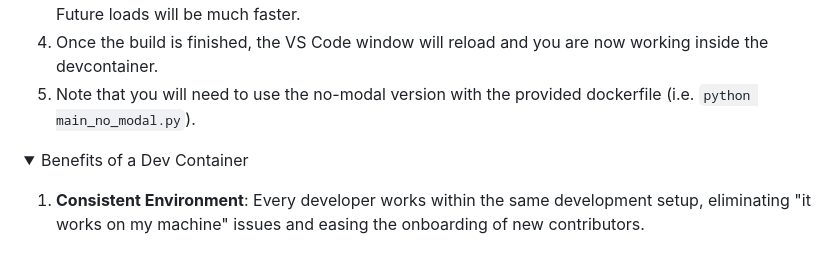
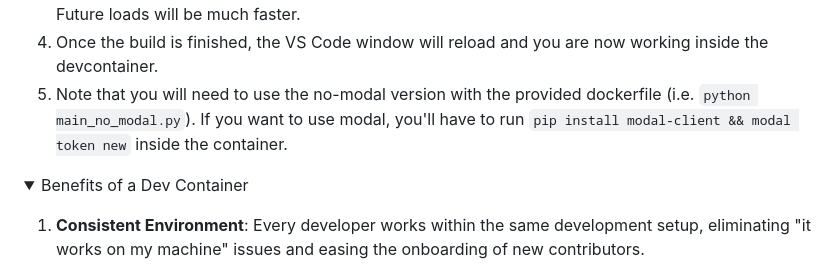
Before and after one commit to smol-ai/developer, a Markdown page: readme.md, the part around the change. Rendered like a GitHub page; folded sections open.

Commit message:
Added modal + container instructions

```diff
--- a/readme.md
+++ b/readme.md
@@ -239,7 +239,7 @@ Here are the steps to use the devcontainer:
 2. When prompted to "Reopen in Container", choose "Reopen in Container". This will start the process of building the devcontainer defined by the `Dockerfile` and `.devcontainer.json` in the `.devcontainer` directory.
 3. Wait for the build to finish. The first time will be a bit longer as it downloads and builds everything. Future loads will be much faster.
 4. Once the build is finished, the VS Code window will reload and you are now working inside the devcontainer.
-5. Note that you will need to use the no-modal version with the provided dockerfile (i.e. `python main_no_modal.py`).
+5. Note that you will need to use the no-modal version with the provided dockerfile (i.e. `python main_no_modal.py`). If you want to use modal, you'll have to run `pip install modal-client && modal token new` inside the container.
 
 <details>
 <summary> Benefits of a Dev Container </summary>
```
